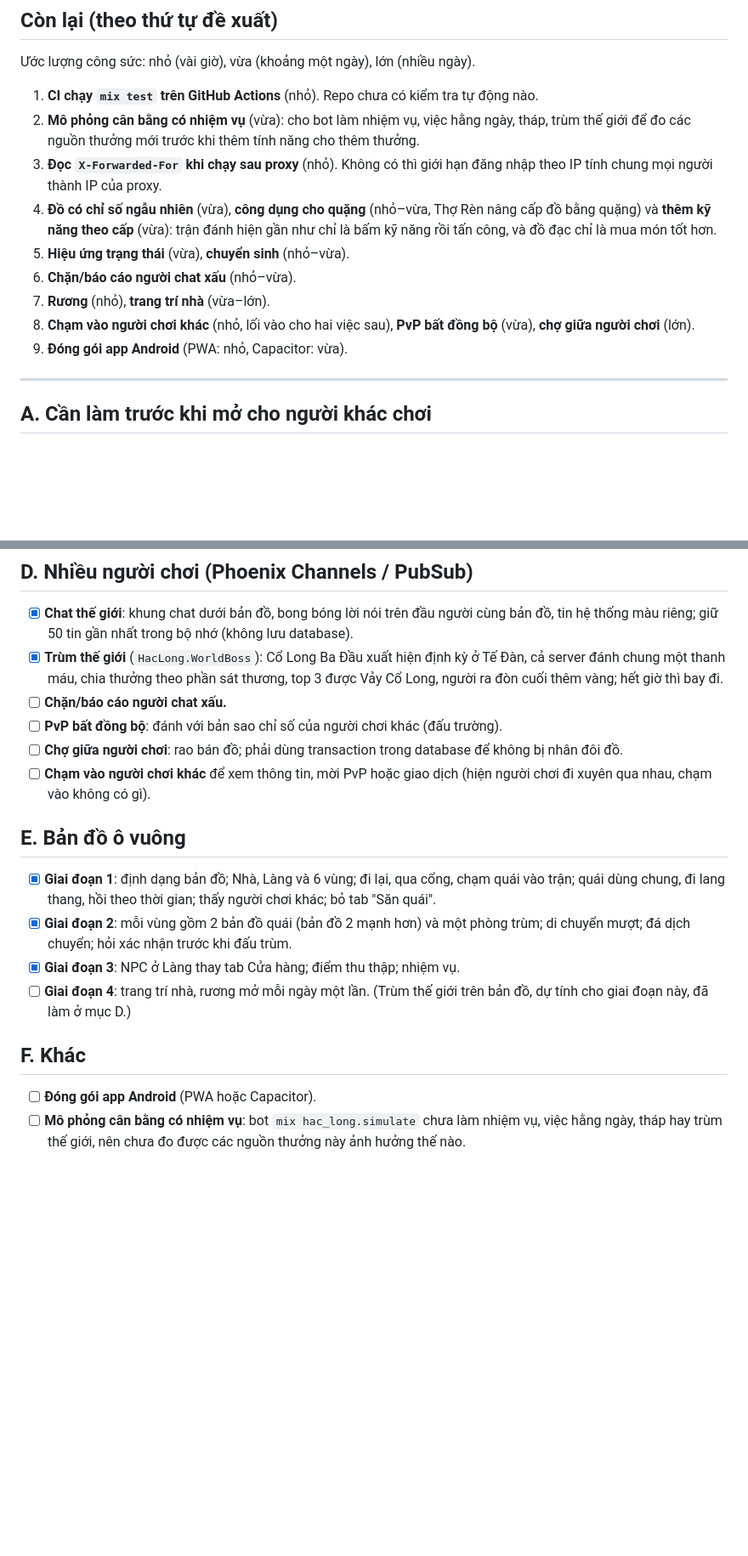
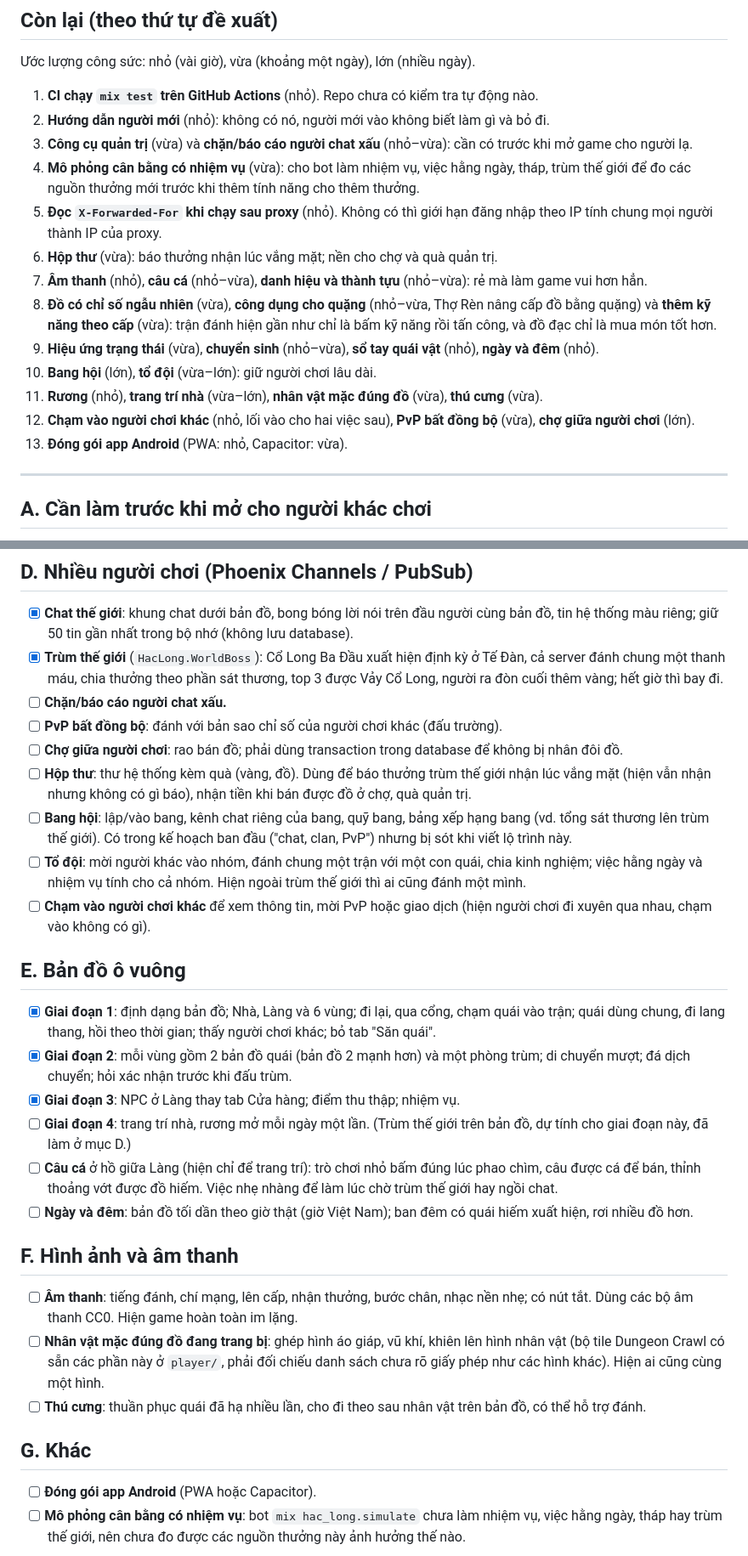
Before and after one commit to biennguyen94/rpg-game, a Markdown page: docs/ROADMAP.md, 2 parts joined by grey strips. Shown at 85% size. Drawn GitHub-style; blank space fills up the shorter version.

Commit message:
ROADMAP: thêm 12 tính năng mới
- A: hướng dẫn người mới, công cụ quản trị.
- B: danh hiệu và thành tựu, sổ tay quái vật.
- D: hộp thư, bang hội (có trong kế hoạch ban đầu nhưng bị sót), tổ đội.
- E: câu cá ở hồ trong Làng, ngày và đêm.
- F (mục mới) Hình ảnh và âm thanh: âm thanh, nhân vật mặc đúng đồ, thú cưng.
- Xếp lại danh sách thứ tự đề xuất với các việc mới.

Co-Authored-By: Claude Opus 5.5 <noreply@anthropic.com>
Claude-Session: https://claude.ai/code/session_01H524Ex9cHWe8aesfAAhHhT

```diff
--- a/docs/ROADMAP.md
+++ b/docs/ROADMAP.md
@@ -8,19 +8,27 @@ Chi tiết kỹ thuật của từng phần nằm trong `README.md` và tài li
 Ước lượng công sức: nhỏ (vài giờ), vừa (khoảng một ngày), lớn (nhiều ngày).
 
 1. **CI chạy `mix test` trên GitHub Actions** (nhỏ). Repo chưa có kiểm tra tự động nào.
-2. **Mô phỏng cân bằng có nhiệm vụ** (vừa): cho bot làm nhiệm vụ, việc hằng ngày, tháp, trùm
+2. **Hướng dẫn người mới** (nhỏ): không có nó, người mới vào không biết làm gì và bỏ đi.
+3. **Công cụ quản trị** (vừa) và **chặn/báo cáo người chat xấu** (nhỏ–vừa): cần có trước khi
+   mở game cho người lạ.
+4. **Mô phỏng cân bằng có nhiệm vụ** (vừa): cho bot làm nhiệm vụ, việc hằng ngày, tháp, trùm
    thế giới để đo các nguồn thưởng mới trước khi thêm tính năng cho thêm thưởng.
-3. **Đọc `X-Forwarded-For` khi chạy sau proxy** (nhỏ). Không có thì giới hạn đăng nhập theo IP
+5. **Đọc `X-Forwarded-For` khi chạy sau proxy** (nhỏ). Không có thì giới hạn đăng nhập theo IP
    tính chung mọi người thành IP của proxy.
-4. **Đồ có chỉ số ngẫu nhiên** (vừa), **công dụng cho quặng** (nhỏ–vừa, Thợ Rèn nâng cấp đồ
+6. **Hộp thư** (vừa): báo thưởng nhận lúc vắng mặt; nền cho chợ và quà quản trị.
+7. **Âm thanh** (nhỏ), **câu cá** (nhỏ–vừa), **danh hiệu và thành tựu** (nhỏ–vừa): rẻ mà làm
+   game vui hơn hẳn.
+8. **Đồ có chỉ số ngẫu nhiên** (vừa), **công dụng cho quặng** (nhỏ–vừa, Thợ Rèn nâng cấp đồ
    bằng quặng) và **thêm kỹ năng theo cấp** (vừa): trận đánh hiện gần như chỉ là bấm kỹ năng
    rồi tấn công, và đồ đạc chỉ là mua món tốt hơn.
-5. **Hiệu ứng trạng thái** (vừa), **chuyển sinh** (nhỏ–vừa).
-6. **Chặn/báo cáo người chat xấu** (nhỏ–vừa).
-7. **Rương** (nhỏ), **trang trí nhà** (vừa–lớn).
-8. **Chạm vào người chơi khác** (nhỏ, lối vào cho hai việc sau), **PvP bất đồng bộ** (vừa),
-   **chợ giữa người chơi** (lớn).
-9. **Đóng gói app Android** (PWA: nhỏ, Capacitor: vừa).
+9. **Hiệu ứng trạng thái** (vừa), **chuyển sinh** (nhỏ–vừa), **sổ tay quái vật** (nhỏ),
+   **ngày và đêm** (nhỏ).
+10. **Bang hội** (lớn), **tổ đội** (vừa–lớn): giữ người chơi lâu dài.
+11. **Rương** (nhỏ), **trang trí nhà** (vừa–lớn), **nhân vật mặc đúng đồ** (vừa),
+    **thú cưng** (vừa).
+12. **Chạm vào người chơi khác** (nhỏ, lối vào cho hai việc sau), **PvP bất đồng bộ** (vừa),
+    **chợ giữa người chơi** (lớn).
+13. **Đóng gói app Android** (PWA: nhỏ, Capacitor: vừa).
 
 ---
 
@@ -77,6 +96,14 @@ Chi tiết kỹ thuật của từng phần nằm trong `README.md` và tài li
 - [ ] **PvP bất đồng bộ**: đánh với bản sao chỉ số của người chơi khác (đấu trường).
 - [ ] **Chợ giữa người chơi**: rao bán đồ; phải dùng transaction trong database để không bị
   nhân đôi đồ.
+- [ ] **Hộp thư**: thư hệ thống kèm quà (vàng, đồ). Dùng để báo thưởng trùm thế giới nhận lúc
+  vắng mặt (hiện vẫn nhận nhưng không có gì báo), nhận tiền khi bán được đồ ở chợ, quà quản trị.
+- [ ] **Bang hội**: lập/vào bang, kênh chat riêng của bang, quỹ bang, bảng xếp hạng bang (vd.
+  tổng sát thương lên trùm thế giới). Có trong kế hoạch ban đầu ("chat, clan, PvP") nhưng bị
+  sót khi viết lộ trình này.
+- [ ] **Tổ đội**: mời người khác vào nhóm, đánh chung một trận với một con quái, chia kinh
+  nghiệm; việc hằng ngày và nhiệm vụ tính cho cả nhóm. Hiện ngoài trùm thế giới thì ai cũng
+  đánh một mình.
 - [ ] **Chạm vào người chơi khác** để xem thông tin, mời PvP hoặc giao dịch (hiện người chơi
   đi xuyên qua nhau, chạm vào không có gì).
 
@@ -90,8 +117,23 @@ Chi tiết kỹ thuật của từng phần nằm trong `README.md` và tài li
 - [x] **Giai đoạn 3**: NPC ở Làng thay tab Cửa hàng; điểm thu thập; nhiệm vụ.
 - [ ] **Giai đoạn 4**: trang trí nhà, rương mở mỗi ngày một lần. (Trùm thế giới trên bản đồ,
   dự tính cho giai đoạn này, đã làm ở mục D.)
+- [ ] **Câu cá** ở hồ giữa Làng (hiện chỉ để trang trí): trò chơi nhỏ bấm đúng lúc phao chìm,
+  câu được cá để bán, thỉnh thoảng vớt được đồ hiếm. Việc nhẹ nhàng để làm lúc chờ trùm thế giới
+  hay ngồi chat.
+- [ ] **Ngày và đêm**: bản đồ tối dần theo giờ thật (giờ Việt Nam); ban đêm có quái hiếm xuất
+  hiện, rơi nhiều đồ hơn.
 
-## F. Khác
+## F. Hình ảnh và âm thanh
+
+- [ ] **Âm thanh**: tiếng đánh, chí mạng, lên cấp, nhận thưởng, bước chân, nhạc nền nhẹ; có nút
+  tắt. Dùng các bộ âm thanh CC0. Hiện game hoàn toàn im lặng.
+- [ ] **Nhân vật mặc đúng đồ đang trang bị**: ghép hình áo giáp, vũ khí, khiên lên hình nhân
+  vật (bộ tile Dungeon Crawl có sẵn các phần này ở `player/`, phải đối chiếu danh sách chưa rõ
+  giấy phép như các hình khác). Hiện ai cũng cùng một hình.
+- [ ] **Thú cưng**: thuần phục quái đã hạ nhiều lần, cho đi theo sau nhân vật trên bản đồ, có
+  thể hỗ trợ đánh.
+
+## G. Khác
 
 - [ ] **Đóng gói app Android** (PWA hoặc Capacitor).
 - [ ] **Mô phỏng cân bằng có nhiệm vụ**: bot `mix hac_long.simulate` chưa làm nhiệm vụ, việc
```
Also changed, not shown: other parts of docs/ROADMAP.md (+11 -0 lines).
